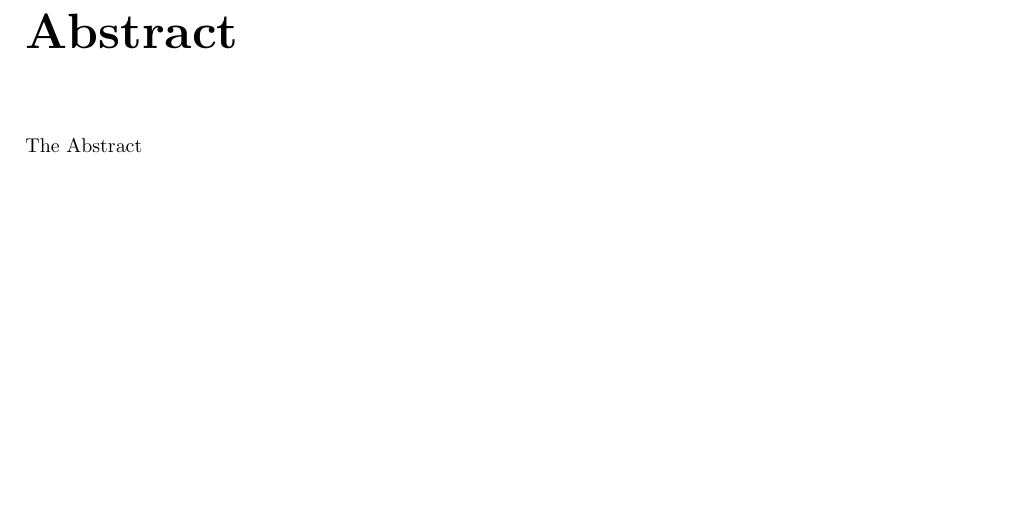
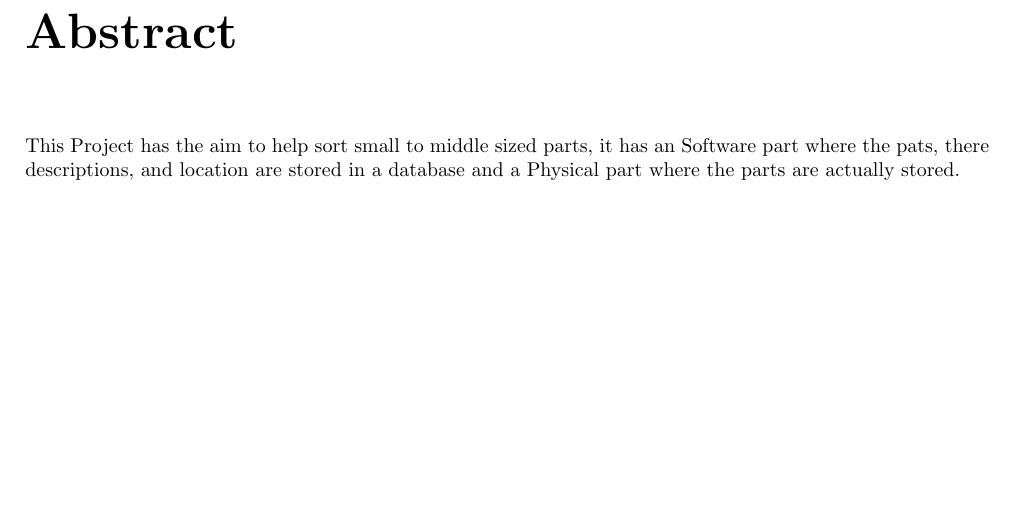
Before and after one commit to Open-Assortment-System-Environment/Assortment_System, a LaTeX document (doc/main.tex, which reads doc/abstract/abstract.tex): part of page 2 of 9, cut so that both start at the same text. Compiled offline with pdfLaTeX.

Commit message:
added Abstract text

```diff
--- a/doc/abstract/abstract.tex
+++ b/doc/abstract/abstract.tex
@@ -1,2 +1,2 @@
 \chapter*{Abstract}
-The Abstract
+This Project has the aim to help sort small to middle sized parts, it has an Software part where the pats, there descriptions, and location are stored in a database and a Physical part where the parts are actually stored.
```
Also changed, not shown: doc/main.pdf, 3 other files.
